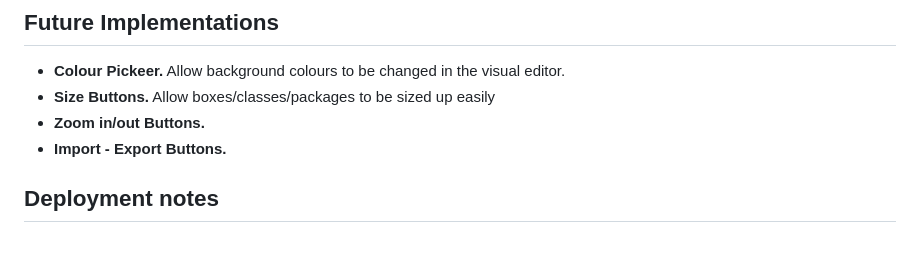
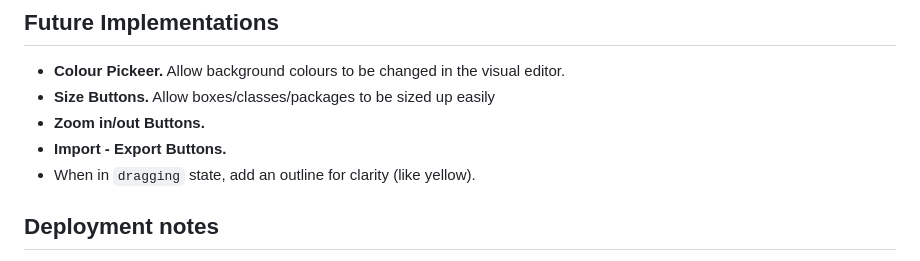
Before and after one commit to Chetoh16/plantuml-drag-and-edit, a Markdown page: README.md, the part around the change. Drawn GitHub-style.

Commit message:
docs: new to-do item

```diff
--- a/README.md
+++ b/README.md
@@ -71,6 +71,7 @@ Open `http://localhost:3000`.
 - **Size Buttons.** Allow boxes/classes/packages to be sized up easily
 - **Zoom in/out Buttons.**
 - **Import - Export Buttons.**
+- When in `dragging` state, add an outline for clarity (like yellow).
 
 ## Deployment notes
 This app needs a persistent server with a JVM available (for `plantuml.jar`). Static hosts like Netlify cannot run this. They only serve static files or short-lived serverless functions with no Java runtime.
```
